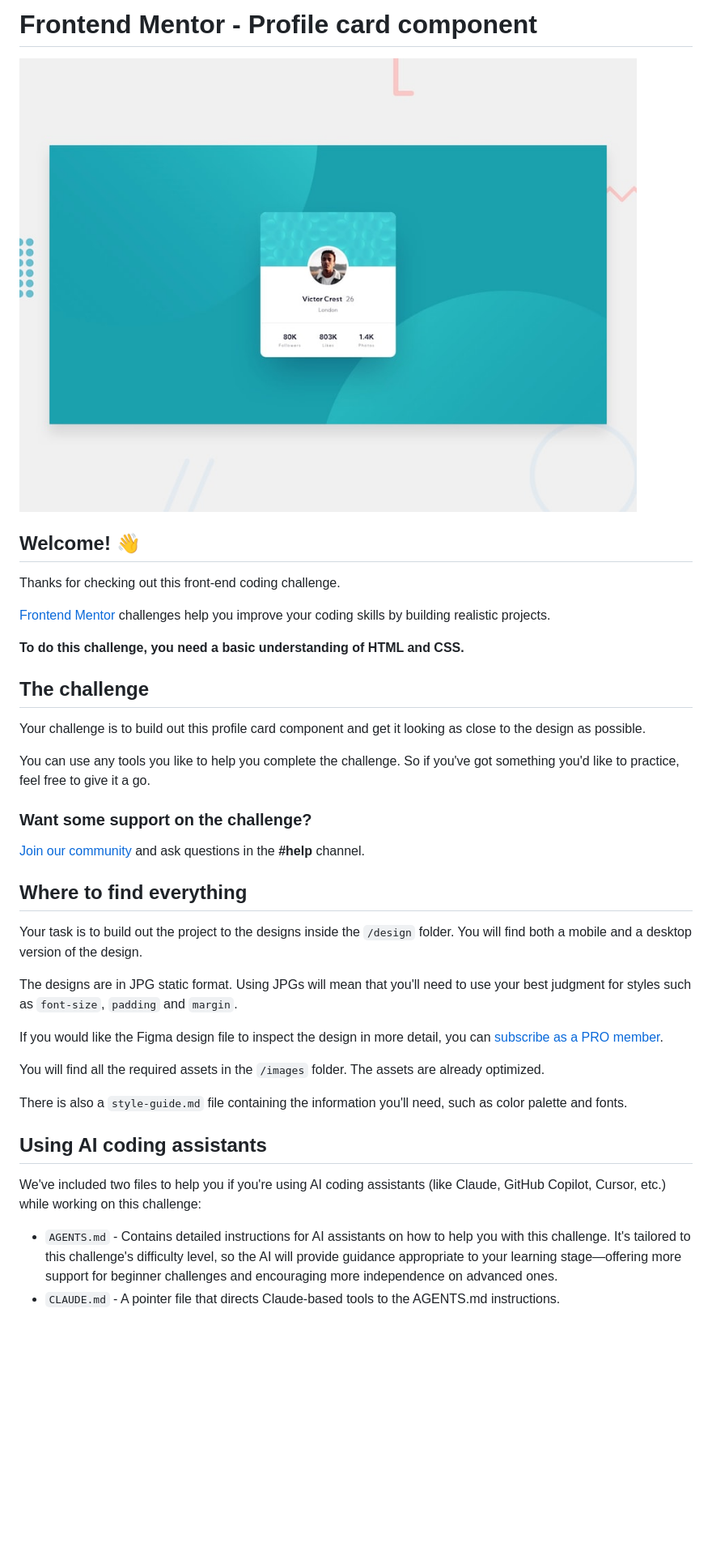
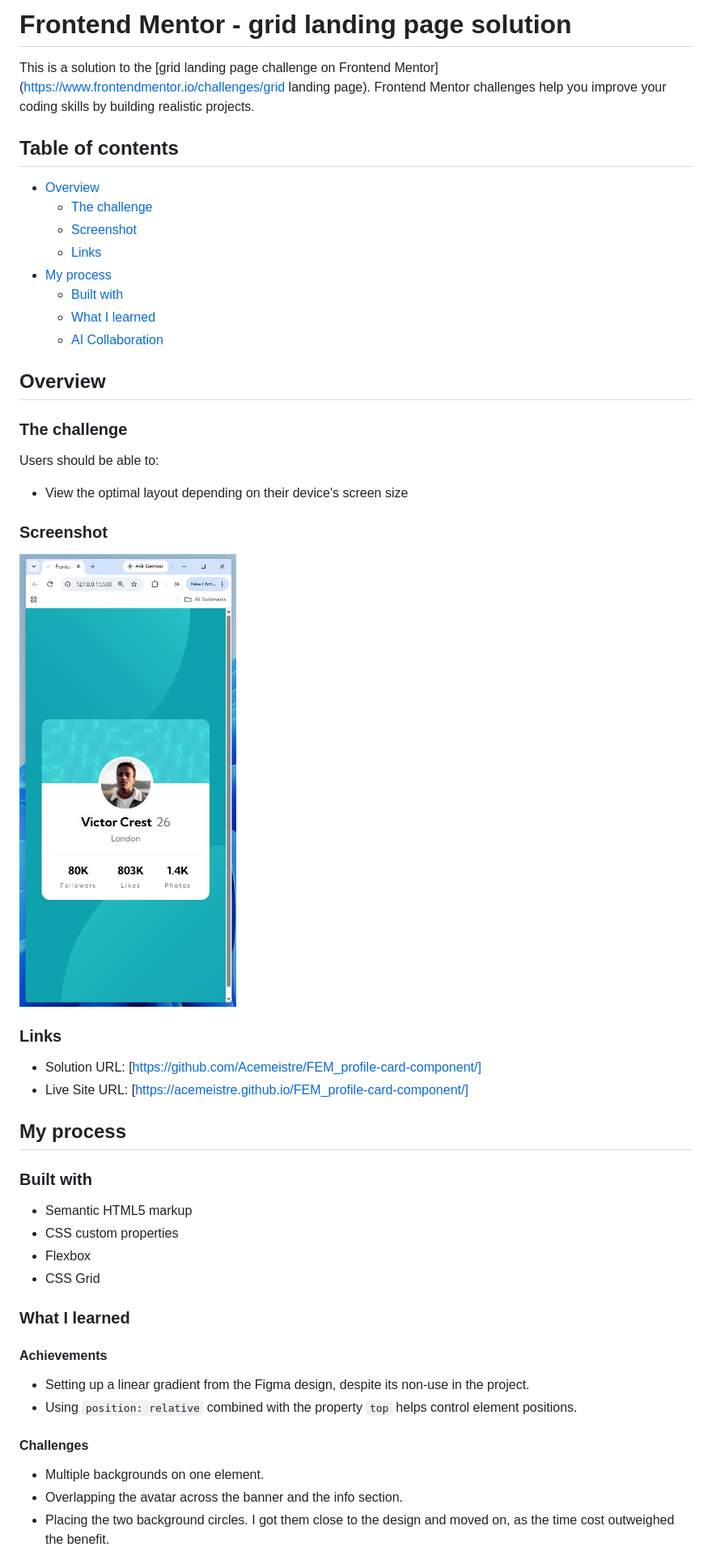
Before and after one commit to Acemeistre/FEM_profile-card-component, a Markdown page: README.md, the part around one of its changes. Shown at 81% size. Drawn GitHub-style; pictures changed too: images/mobile-screenshot.jpg (added); blank space fills up the shorter version.

Commit message:
Add media query to min-widthon card-container for tablet and desktop views. Add a completed README file for FEM submission.

```diff
--- a/README.md
+++ b/README.md
@@ -1,41 +1,54 @@
-# Frontend Mentor - Profile card component
+# Frontend Mentor - grid landing page solution
 
-![Design preview for the Profile card component coding challenge](preview.jpg)
+This is a solution to the [grid landing page challenge on Frontend Mentor](https://www.frontendmentor.io/challenges/grid landing page). Frontend Mentor challenges help you improve your coding skills by building realistic projects.
 
-## Welcome! 👋
+## Table of contents
 
-Thanks for checking out this front-end coding challenge.
+- [Overview](#overview)
+  - [The challenge](#the-challenge)
+  - [Screenshot](#screenshot)
+  - [Links](#links)
+- [My process](#my-process)
+  - [Built with](#built-with)
+  - [What I learned](#what-i-learned)
+  - [AI Collaboration](#ai-collaboration)
 
-[Frontend Mentor](https://www.frontendmentor.io) challenges help you improve your coding skills by building realistic projects.
+## Overview
 
-**To do this challenge, you need a basic understanding of HTML and CSS.**
+### The challenge
 
-## The challenge
+Users should be able to:
 
-Your challenge is to build out this profile card component and get it looking as close to the design as possible.
+- View the optimal layout depending on their device's screen size
 
-You can use any tools you like to help you complete the challenge. So if you've got something you'd like to practice, feel free to give it a go.
+### Screenshot
 
-### Want some support on the challenge?
+![Screenshot](./images/mobile-screenshot.jpg)
 
-[Join our community](https://www.frontendmentor.io/community) and ask questions in the **#help** channel.
+### Links
 
-## Where to find everything
+- Solution URL: [https://github.com/Acemeistre/FEM_profile-card-component/]
+- Live Site URL: [https://acemeistre.github.io/FEM_profile-card-component/]
 
-Your task is to build out the project to the designs inside the `/design` folder. You will find both a mobile and a desktop version of the design.
+## My process
 
-The designs are in JPG static format. Using JPGs will mean that you'll need to use your best judgment for styles such as `font-size`, `padding` and `margin`.
+### Built with
 
-If you would like the Figma design file to inspect the design in more detail, you can [subscribe as a PRO member](https://www.frontendmentor.io/pro).
+- Semantic HTML5 markup
+- CSS custom properties
+- Flexbox
+- CSS Grid
 
-You will find all the required assets in the `/images` folder. The assets are already optimized.
+### What I learned
 
-There is also a `style-guide.md` file containing the information you'll need, such as color palette and fonts.
+#### Achievements
 
-## Using AI coding assistants
+- Setting up a linear gradient from the Figma design, despite its non-use in the project.
+- Using `position: relative` combined with the property `top` helps control element positions.
 
-We've included two files to help you if you're using AI coding assistants (like Claude, GitHub Copilot, Cursor, etc.) while working on this challenge:
+#### Challenges
 
-- `AGENTS.md` - Contains detailed instructions for AI assistants on how to help you with this challenge. It's tailored to this challenge's difficulty level, so the AI will provide guidance appropriate to your learning stage—offering more support for beginner challenges and encouraging more independence on advanced ones.
-- `CLAUDE.md` - A pointer file that directs Claude-based tools to the AGENTS.md instructions.
+- Multiple backgrounds on one element.
+- Overlapping the avatar across the banner and the info section.
+- Placing the two background circles. I got them close to the design and moved on, as the time cost outweighed the benefit.
 
```
Also changed, not shown: other parts of README.md (+6 -56 lines), 1 other file.
